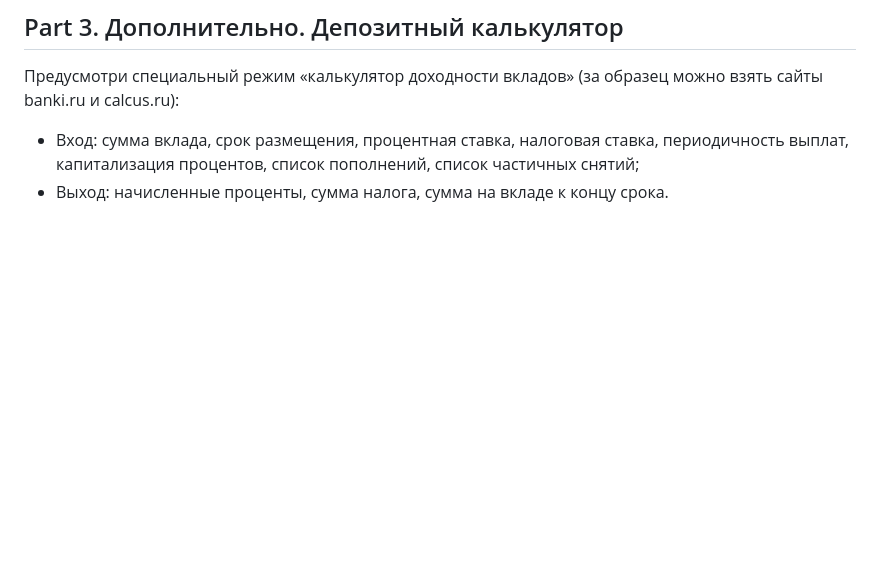
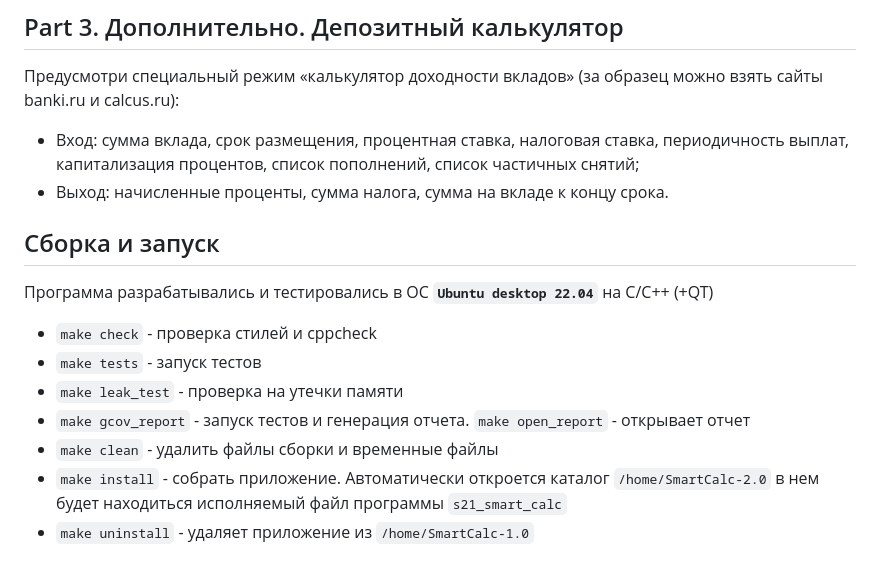
Before and after one commit to disadykov/SmartCalc-v2, a Markdown page: README.md, the part around the change. Drawn GitHub-style; blank space fills up the shorter version.

```diff
--- a/README.md
+++ b/README.md
@@ -80,3 +80,15 @@
 Предусмотри специальный режим «калькулятор доходности вкладов» (за образец можно взять сайты banki.ru и calcus.ru):
  - Вход: сумма вклада, срок размещения, процентная ставка, налоговая ставка, периодичность выплат, капитализация процентов, список пополнений, список частичных снятий;
  - Выход: начисленные проценты, сумма налога, сумма на вкладе к концу срока.
+
+## Сборка и запуск
+
+Программа разрабатывались и тестировались в ОС **`Ubuntu desktop 22.04`** на С/С++ (+QT)
+
+- `make check` - проверка стилей и cppcheck
+- `make tests` - запуск тестов
+- `make leak_test` - проверка на утечки памяти
+- `make gcov_report` - запуск тестов и генерация отчета. `make open_report` - открывает отчет
+- `make clean` - удалить файлы сборки и временные файлы
+- `make install` -  собрать приложение. Автоматически откроется каталог `/home/SmartCalc-2.0` в нем будет находиться исполняемый файл программы `s21_smart_calc`
+- `make uninstall` -  удаляет приложение из `/home/SmartCalc-1.0`
```
